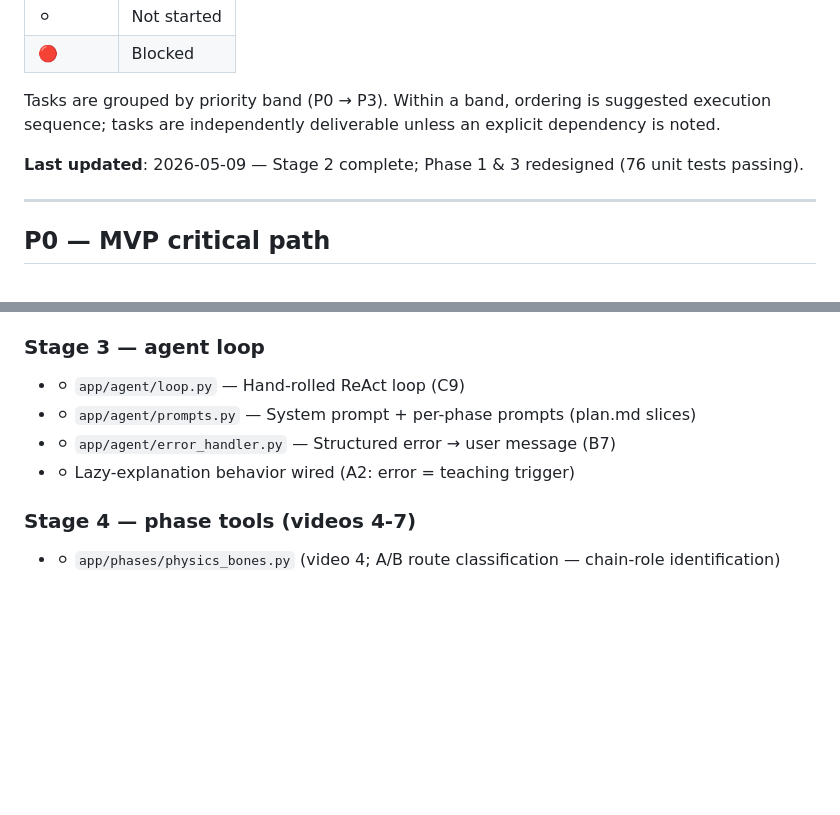
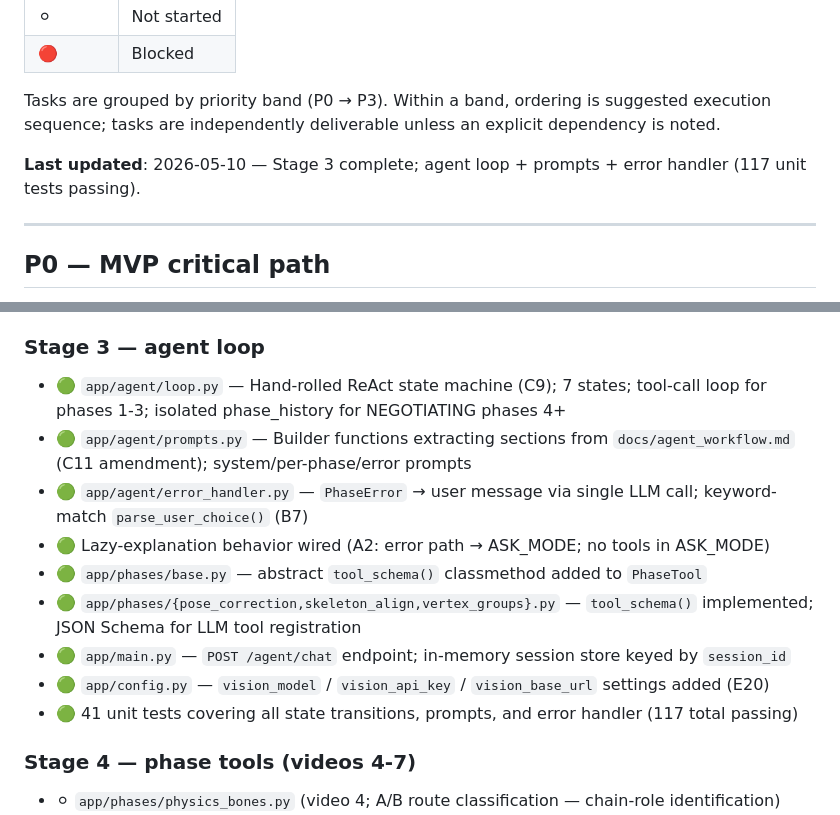
Before and after one commit to Dimcirui/REE-ModPilot, a Markdown page: docs/backlog.md, 2 parts joined by grey strips. GitHub-like rendering; blank space fills up the shorter version.

```diff
--- a/docs/backlog.md
+++ b/docs/backlog.md
@@ -11,7 +11,7 @@ Priority-ranked task list. Status badges follow the [project convention](../AGEN
 
 Tasks are grouped by priority band (P0 → P3). Within a band, ordering is suggested execution sequence; tasks are independently deliverable unless an explicit dependency is noted.
 
-**Last updated**: 2026-05-09 — Stage 2 complete; Phase 1 & 3 redesigned (76 unit tests passing).
+**Last updated**: 2026-05-10 — Stage 3 complete; agent loop + prompts + error handler (117 unit tests passing).
 
 ---
 
@@ -55,10 +55,15 @@ Items here block MVP shipping. All must reach 🟢 before MVP acceptance (L3, [d
 
 ### Stage 3 — agent loop
 
-- ⚪ `app/agent/loop.py` — Hand-rolled ReAct loop (C9)
-- ⚪ `app/agent/prompts.py` — System prompt + per-phase prompts (plan.md slices)
-- ⚪ `app/agent/error_handler.py` — Structured error → user message (B7)
-- ⚪ Lazy-explanation behavior wired (A2: error = teaching trigger)
+- 🟢 `app/agent/loop.py` — Hand-rolled ReAct state machine (C9); 7 states; tool-call loop for phases 1-3; isolated phase_history for NEGOTIATING phases 4+
+- 🟢 `app/agent/prompts.py` — Builder functions extracting sections from `docs/agent_workflow.md` (C11 amendment); system/per-phase/error prompts
+- 🟢 `app/agent/error_handler.py` — `PhaseError` → user message via single LLM call; keyword-match `parse_user_choice()` (B7)
+- 🟢 Lazy-explanation behavior wired (A2: error path → ASK_MODE; no tools in ASK_MODE)
+- 🟢 `app/phases/base.py` — abstract `tool_schema()` classmethod added to `PhaseTool`
+- 🟢 `app/phases/{pose_correction,skeleton_align,vertex_groups}.py` — `tool_schema()` implemented; JSON Schema for LLM tool registration
+- 🟢 `app/main.py` — `POST /agent/chat` endpoint; in-memory session store keyed by `session_id`
+- 🟢 `app/config.py` — `vision_model` / `vision_api_key` / `vision_base_url` settings added (E20)
+- 🟢 41 unit tests covering all state transitions, prompts, and error handler (117 total passing)
 
 ### Stage 4 — phase tools (videos 4-7)
 
```
Also changed, not shown: docs/design.md (+40 -0 lines).
